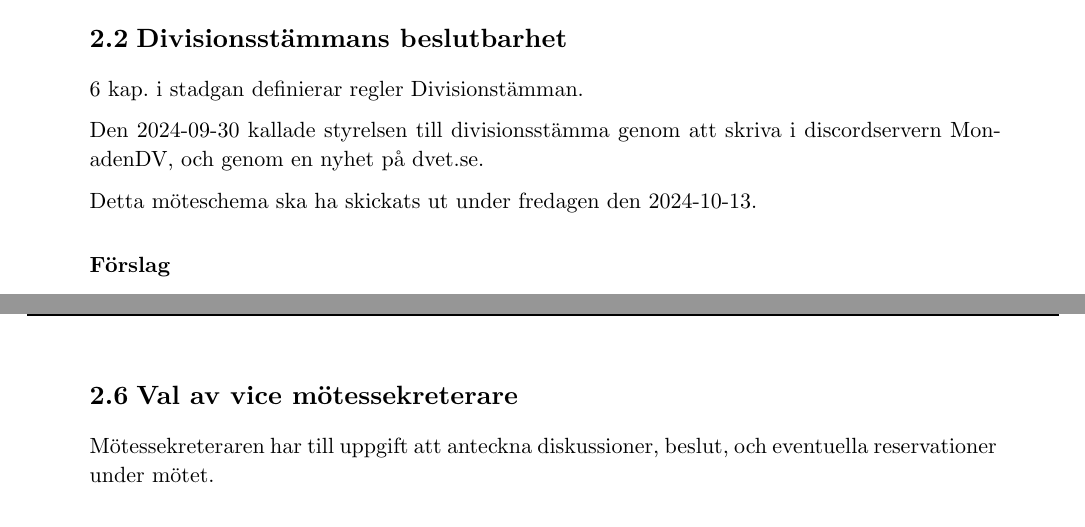
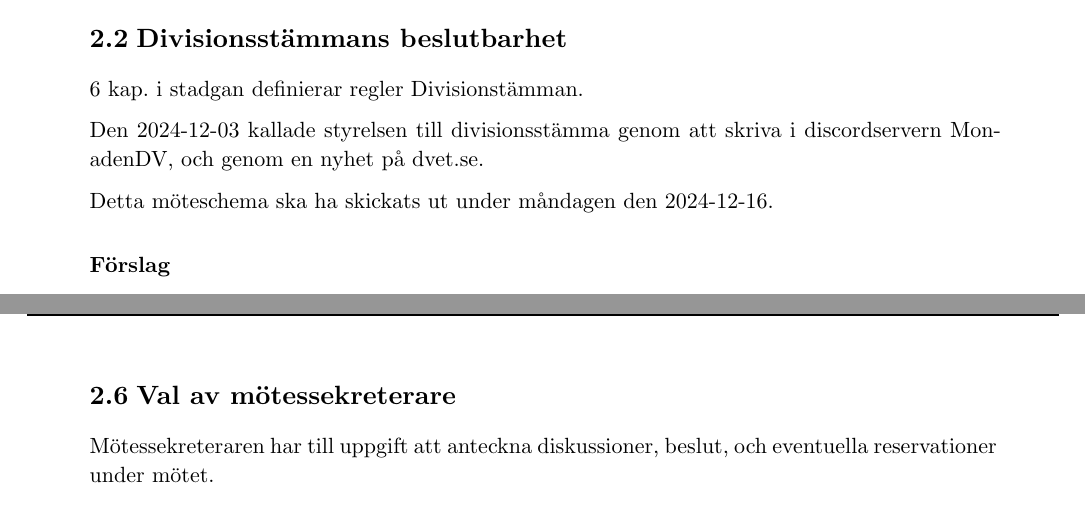
Before and after one commit to Datavetenskapsdivisionen/dokument, a Typst document (Protokoll/Divisionsstämman/2024/2024-12-18.typ): two parts of pages 3 and 5 of 29, joined at a grey line, cut so that both start at the same text. Compiled offline with Typst 0.15.

Commit message:
Minor fix

```diff
--- a/Protokoll/Divisionsstämman/2024/2024-12-18.typ
+++ b/Protokoll/Divisionsstämman/2024/2024-12-18.typ
@@ -67,6 +67,6 @@ Den 2024-09-30 kallade styrelsen till divisionsstämma genom att skriva i discor
 genom en nyhet på dvet.se.
 
-Detta möteschema ska ha skickats ut under fredagen den 2024-10-13.
+Detta möteschema ska ha skickats ut under måndagen den 2024-12-16.
 
 === Förslag
 #attSatser(
@@ -130,7 +130,7 @@ Styrelsen finner det passande att vice ordförande för styrelsen även
 
 #pagebreak()
 
-== Val av vice mötessekreterare
+== Val av mötessekreterare
 Mötessekreteraren har till uppgift att anteckna diskussioner, beslut, och eventuella reservationer under mötet.
 
 === Inkomna nomineringar inför mötet
```
Also changed, not shown: Protokoll/Divisionsstämman/2024/2024-12-18.typ (3 more changed lines).
